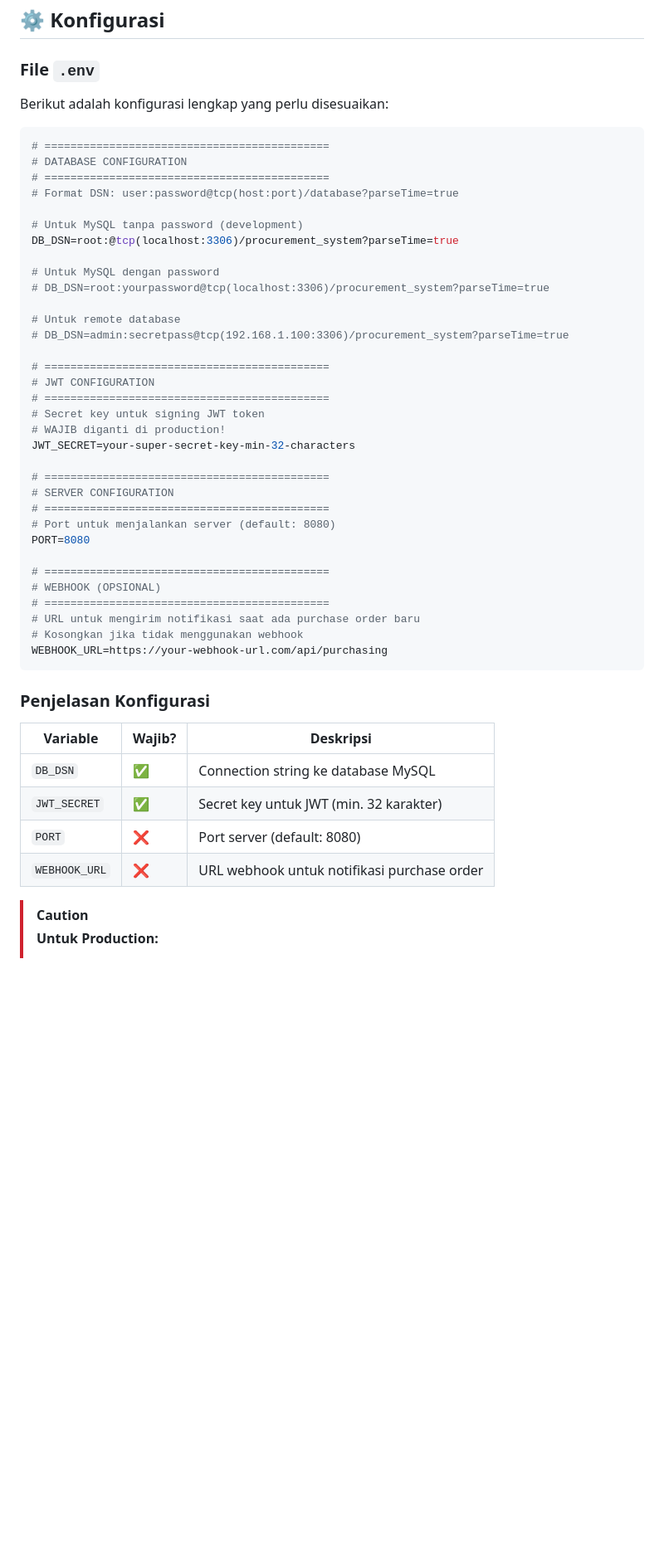
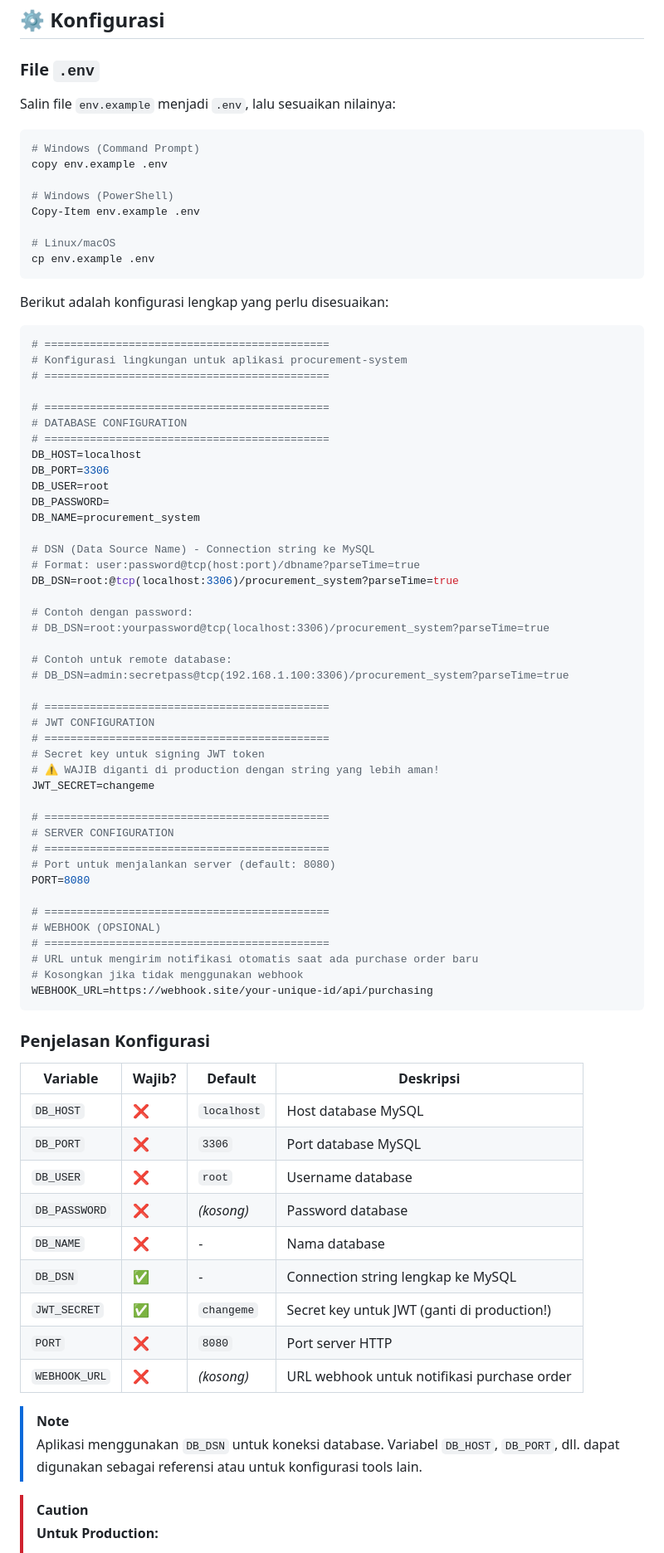
Before and after one commit to fahri-as/procurement-system, a Markdown page: README.md, the part around the change. Shown at 83% size. Drawn GitHub-style; blank space fills up the shorter version.

````diff
--- a/README.md
+++ b/README.md
@@ -223,29 +223,51 @@ Buka browser dan akses:
 
 ### File `.env`
 
+Salin file `env.example` menjadi `.env`, lalu sesuaikan nilainya:
+
+```bash
+# Windows (Command Prompt)
+copy env.example .env
+
+# Windows (PowerShell)
+Copy-Item env.example .env
+
+# Linux/macOS
+cp env.example .env
+```
+
 Berikut adalah konfigurasi lengkap yang perlu disesuaikan:
 
 ```env
 # ============================================
+# Konfigurasi lingkungan untuk aplikasi procurement-system
+# ============================================
+
+# ============================================
 # DATABASE CONFIGURATION
 # ============================================
-# Format DSN: user:password@tcp(host:port)/database?parseTime=true
+DB_HOST=localhost
+DB_PORT=3306
+DB_USER=root
+DB_PASSWORD=
+DB_NAME=procurement_system
 
-# Untuk MySQL tanpa password (development)
+# DSN (Data Source Name) - Connection string ke MySQL
+# Format: user:password@tcp(host:port)/dbname?parseTime=true
 DB_DSN=root:@tcp(localhost:3306)/procurement_system?parseTime=true
 
-# Untuk MySQL dengan password
+# Contoh dengan password:
 # DB_DSN=root:yourpassword@tcp(localhost:3306)/procurement_system?parseTime=true
 
-# Untuk remote database
+# Contoh untuk remote database:
 # DB_DSN=admin:secretpass@tcp(192.168.1.100:3306)/procurement_system?parseTime=true
 
 # ============================================
 # JWT CONFIGURATION
 # ============================================
 # Secret key untuk signing JWT token
-# WAJIB diganti di production!
-JWT_SECRET=your-super-secret-key-min-32-characters
+# ⚠️ WAJIB diganti di production dengan string yang lebih aman!
+JWT_SECRET=changeme
 
 # ============================================
 # SERVER CONFIGURATION
@@ -256,19 +278,27 @@ PORT=8080
 # ============================================
 # WEBHOOK (OPSIONAL)
 # ============================================
-# URL untuk mengirim notifikasi saat ada purchase order baru
+# URL untuk mengirim notifikasi otomatis saat ada purchase order baru
 # Kosongkan jika tidak menggunakan webhook
-WEBHOOK_URL=https://your-webhook-url.com/api/purchasing
+WEBHOOK_URL=https://webhook.site/your-unique-id/api/purchasing
 ```
 
 ### Penjelasan Konfigurasi
 
-| Variable      | Wajib? | Deskripsi                                           |
-| ------------- | ------ | --------------------------------------------------- |
-| `DB_DSN`      | ✅     | Connection string ke database MySQL                 |
-| `JWT_SECRET`  | ✅     | Secret key untuk JWT (min. 32 karakter)             |
-| `PORT`        | ❌     | Port server (default: 8080)                         |
-| `WEBHOOK_URL` | ❌     | URL webhook untuk notifikasi purchase order         |
+| Variable       | Wajib? | Default       | Deskripsi                                        |
+| -------------- | ------ | ------------- | ------------------------------------------------ |
+| `DB_HOST`      | ❌     | `localhost`   | Host database MySQL                              |
+| `DB_PORT`      | ❌     | `3306`        | Port database MySQL                              |
+| `DB_USER`      | ❌     | `root`        | Username database                                |
+| `DB_PASSWORD`  | ❌     | *(kosong)*    | Password database                                |
+| `DB_NAME`      | ❌     | -             | Nama database                                    |
+| `DB_DSN`       | ✅     | -             | Connection string lengkap ke MySQL               |
+| `JWT_SECRET`   | ✅     | `changeme`    | Secret key untuk JWT (ganti di production!)      |
+| `PORT`         | ❌     | `8080`        | Port server HTTP                                 |
+| `WEBHOOK_URL`  | ❌     | *(kosong)*    | URL webhook untuk notifikasi purchase order      |
+
+> [!NOTE]
+> Aplikasi menggunakan `DB_DSN` untuk koneksi database. Variabel `DB_HOST`, `DB_PORT`, dll. dapat digunakan sebagai referensi atau untuk konfigurasi tools lain.
 
 > [!CAUTION]
 > **Untuk Production:**
````
